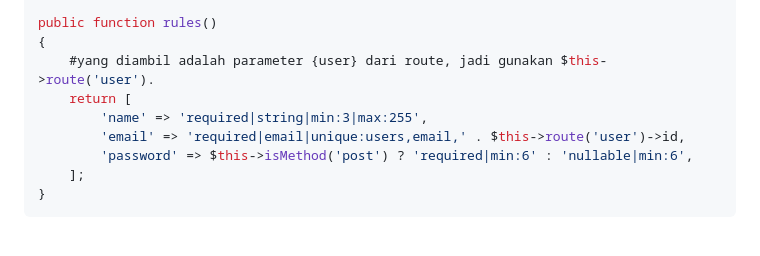
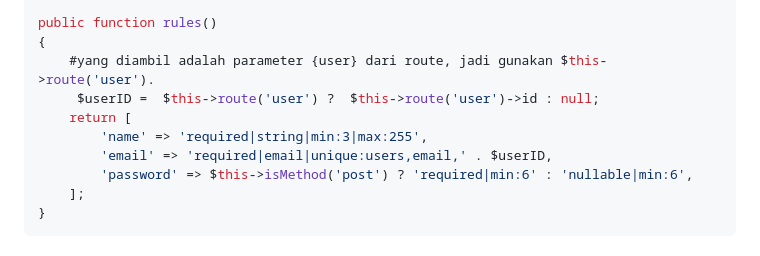
Before and after one commit to syahrizal-as/training-webdev, a Markdown page: hari-2.md, the part around the change. Rendered like a GitHub page.

Commit message:
Refactor email validation to use userID variable

```diff
--- a/hari-2.md
+++ b/hari-2.md
@@ -173,9 +173,10 @@ public function authorize(): bool
 public function rules()
 {
     #yang diambil adalah parameter {user} dari route, jadi gunakan $this->route('user').
+     $userID =  $this->route('user') ?  $this->route('user')->id : null;
     return [
         'name' => 'required|string|min:3|max:255',
-        'email' => 'required|email|unique:users,email,' . $this->route('user')->id,
+        'email' => 'required|email|unique:users,email,' . $userID,
         'password' => $this->isMethod('post') ? 'required|min:6' : 'nullable|min:6',
     ];
 }
```
